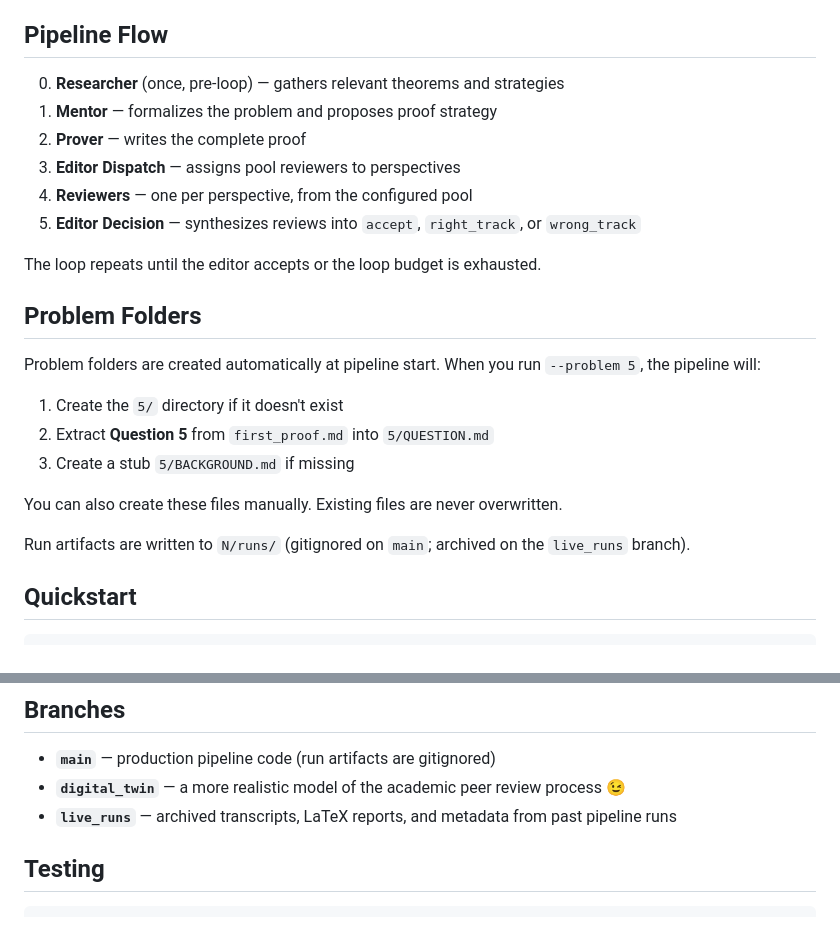
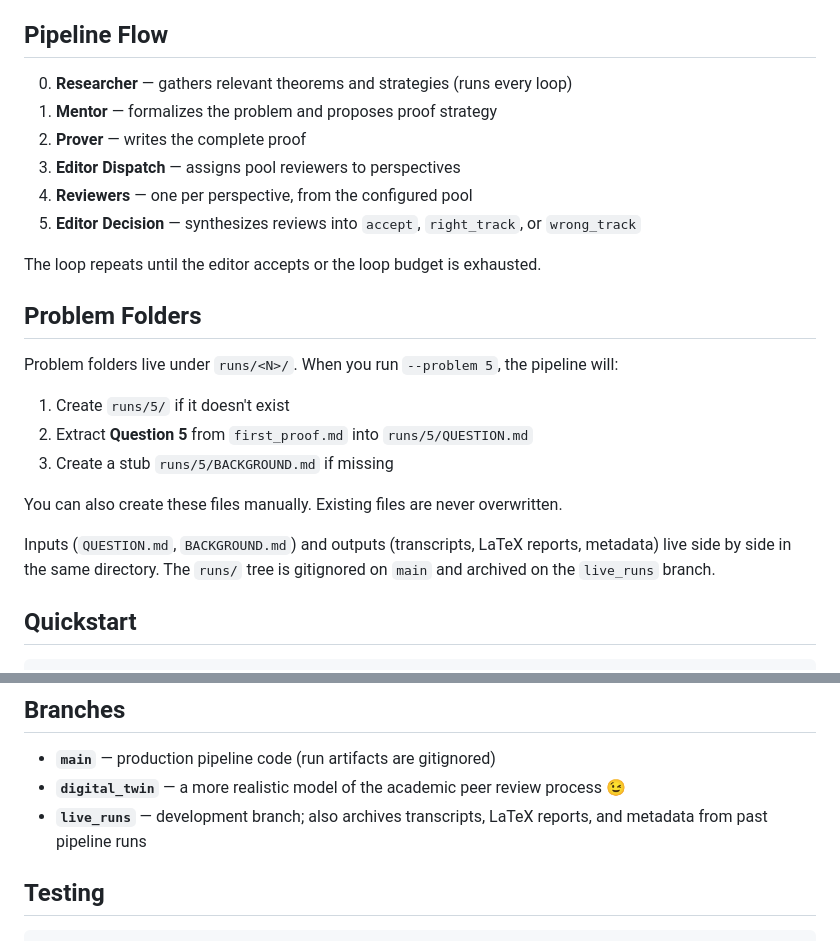
Before and after one commit to mattrobball/first_proof, a Markdown page: README.md, 2 parts joined by grey strips. GitHub-like rendering.

Commit message:
Update README and CLAUDE.md for runs/ directory layout
Co-Authored-By: Claude Opus 4.6 <noreply@anthropic.com>

```diff
--- a/README.md
+++ b/README.md
@@ -7,7 +7,7 @@ editor synthesizes their feedback into a revision decision.
 
 ## Pipeline Flow
 
-0. **Researcher** (once, pre-loop) — gathers relevant theorems and strategies
+0. **Researcher** — gathers relevant theorems and strategies (runs every loop)
 1. **Mentor** — formalizes the problem and proposes proof strategy
 2. **Prover** — writes the complete proof
 3. **Editor Dispatch** — assigns pool reviewers to perspectives
@@ -19,17 +19,18 @@ The loop repeats until the editor accepts or the loop budget is exhausted.
 
 ## Problem Folders
 
-Problem folders are created automatically at pipeline start. When you run
-`--problem 5`, the pipeline will:
+Problem folders live under `runs/<N>/`. When you run `--problem 5`, the
+pipeline will:
 
-1. Create the `5/` directory if it doesn't exist
-2. Extract **Question 5** from `first_proof.md` into `5/QUESTION.md`
-3. Create a stub `5/BACKGROUND.md` if missing
+1. Create `runs/5/` if it doesn't exist
+2. Extract **Question 5** from `first_proof.md` into `runs/5/QUESTION.md`
+3. Create a stub `runs/5/BACKGROUND.md` if missing
 
 You can also create these files manually. Existing files are never overwritten.
 
-Run artifacts are written to `N/runs/` (gitignored on `main`; archived on the
-`live_runs` branch).
+Inputs (`QUESTION.md`, `BACKGROUND.md`) and outputs (transcripts, LaTeX
+reports, metadata) live side by side in the same directory. The `runs/`
+tree is gitignored on `main` and archived on the `live_runs` branch.
 
 ## Quickstart
 
@@ -132,8 +133,8 @@ credentials there instead of exporting them in your shell.
 - **`main`** — production pipeline code (run artifacts are gitignored)
 - **`digital_twin`** — a more realistic model of the academic peer review
   process 😉
-- **`live_runs`** — archived transcripts, LaTeX reports, and metadata from
-  past pipeline runs
+- **`live_runs`** — development branch; also archives transcripts, LaTeX
+  reports, and metadata from past pipeline runs
 
 ## Testing
 
```
Also changed, not shown: other parts of README.md (+1 -1 lines), CLAUDE.md (+1 -1 lines).
